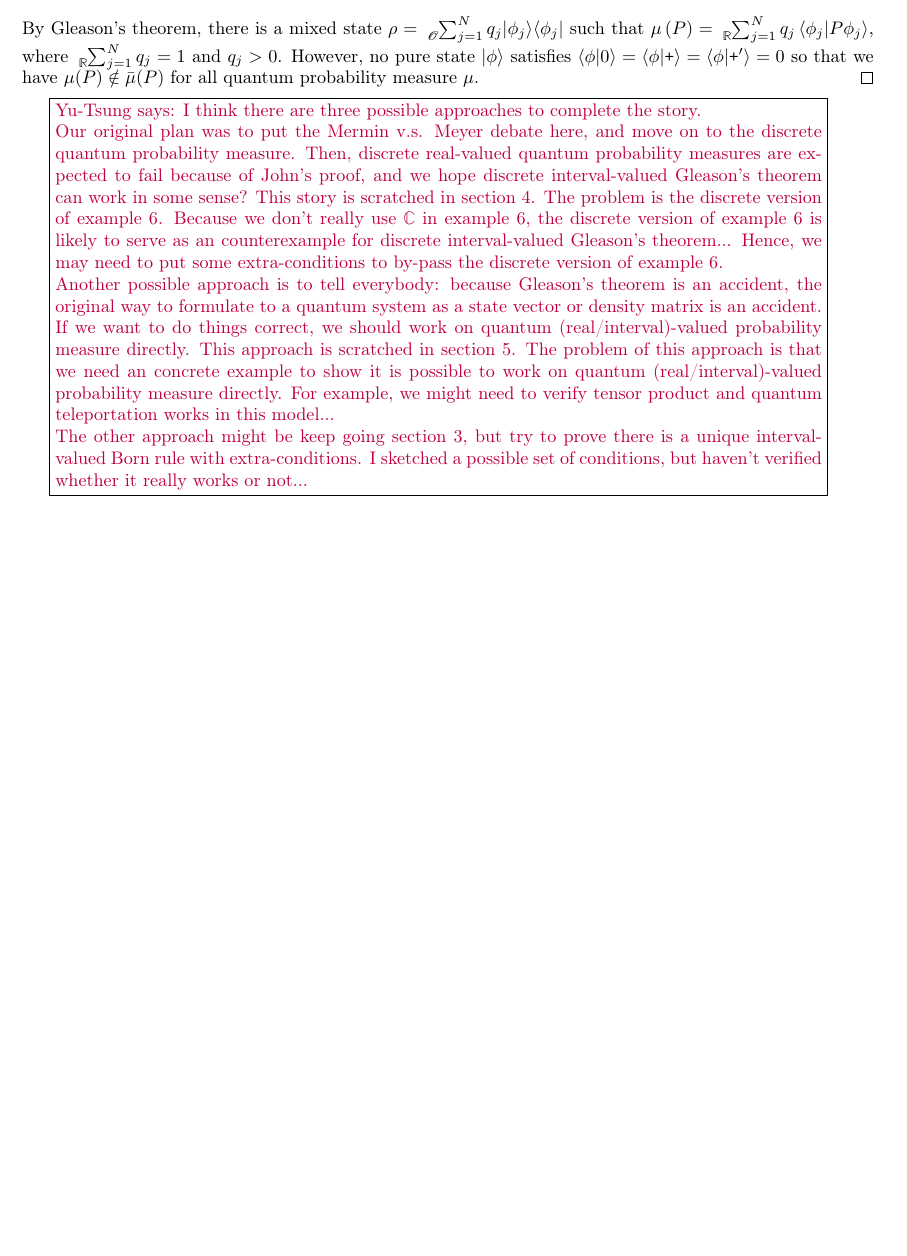
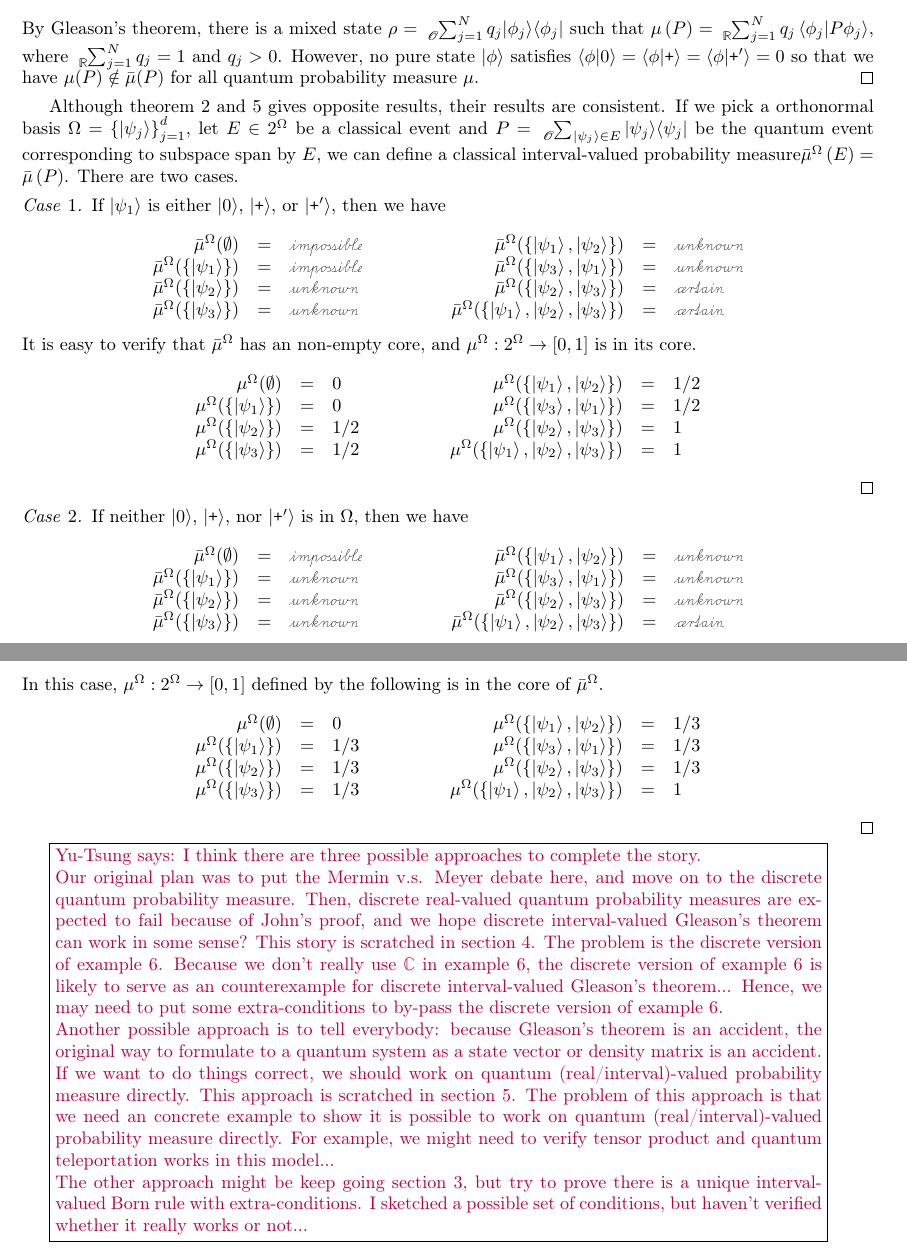
Before and after one commit to yuttai/Contextuality-and-Nonlocality-in-Discrete-Quantum-Theory, a LaTeX document (prob.tex): part of page 12 of 16 before the commit and two parts of pages 12 and 13 of 17 after it, the two joined at a grey line, cut so that both start at the same text, the shorter picture padded with empty space. Compiled offline with pdfLaTeX.

Commit message:
prob.tex Start typing some interpretation... (?)

```diff
--- a/prob.tex
+++ b/prob.tex
@@ -37,6 +37,7 @@
 \newtheorem{cor}{Corollary}
 \newtheorem{lemma}{Lemma}
 \newtheorem{thm}{Theorem}
+\newtheorem{case}{Case}
 \newcommand{\events}{\ensuremath{\mathcal{E}}}
 \newcommand{\qevents}{\ensuremath{\mathcal{E}}}
 \newcommand{\pmeas}{\ensuremath{\mu}}
@@ -1586,6 +1587,85 @@ where $\tensor*[_{\mathbb{R}}]{\sum}{_{j=1}^{N}}q_{j}=1$ and $q_{j}>0$.
 However, no pure state~$\ket{\phi}$ satisfies $\ip{\phi}{0}=\ip{\phi}{\ps}=\ip{\phi}{\ps'}=0$
 so that we have $\mu(P)\notin\bar{\mu}(P)$ for all quantum probability
 measure~$\mu$.\qed\end{example}
+
+Although theorem~\ref{thm:Shapley} and \ref{def:EmptyCoreQuantumInterval-valuedProbability}
+gives opposite results, their results are consistent. If we pick a
+orthonormal basis~$\Omega=\left\{ \ket{\psi_{j}}\right\} _{j=1}^{d}$,
+let $E\in2^{\Omega}$ be a classical event and $P=\tensor*[_{\mathscr{O}}]{\sum}{_{\ket{\psi_{j}}\in E}}\proj{\psi_{j}}$
+be the quantum event corresponding to subspace span by $E$, we can
+define a classical interval-valued probability measure$\bar{\mu}^{\Omega}\left(E\right)=\bar{\mu}\left(P\right)$.
+There are two cases.
+
+\begin{case}If $\ket{\psi_{1}}$ is either $\ket{0}$, $\ket{\ps}$,
+or $\ket{\ps'}$, then we have
+
+\[
+\begin{array}{c@{\qquad\qquad}c}
+\begin{array}{rcl}
+\bar{\mu}^{\Omega}(\emptyset) & = & \imposs\\
+\bar{\mu}^{\Omega}(\{\ket{\psi_{1}}\}) & = & \imposs\\
+\bar{\mu}^{\Omega}(\{\ket{\psi_{2}}\}) & = & \unknown\\
+\bar{\mu}^{\Omega}(\{\ket{\psi_{3}}\}) & = & \unknown
+\end{array} & \begin{array}{rcl}
+\bar{\mu}^{\Omega}(\{\ket{\psi_{1}},\ket{\psi_{2}}\}) & = & \unknown\\
+\bar{\mu}^{\Omega}(\{\ket{\psi_{3}},\ket{\psi_{1}}\}) & = & \unknown\\
+\bar{\mu}^{\Omega}(\{\ket{\psi_{2}},\ket{\psi_{3}}\}) & = & \necess\\
+\bar{\mu}^{\Omega}(\{\ket{\psi_{1}},\ket{\psi_{2}},\ket{\psi_{3}}\}) & = & \necess
+\end{array}\end{array}
+\]
+It is easy to verify that $\bar{\mu}^{\Omega}$ has an non-empty core,
+and $\pmeas^{\Omega}:2^{\Omega}\rightarrow\left[0,1\right]$ is in
+its core.
+\[
+\begin{array}{c@{\qquad\qquad}c}
+\begin{array}{rcl}
+\pmeas^{\Omega}(\emptyset) & = & 0\\
+\pmeas^{\Omega}(\{\ket{\psi_{1}}\}) & = & 0\\
+\pmeas^{\Omega}(\{\ket{\psi_{2}}\}) & = & 1/2\\
+\pmeas^{\Omega}(\{\ket{\psi_{3}}\}) & = & 1/2
+\end{array} & \begin{array}{rcl}
+\pmeas^{\Omega}(\{\ket{\psi_{1}},\ket{\psi_{2}}\}) & = & 1/2\\
+\pmeas^{\Omega}(\{\ket{\psi_{3}},\ket{\psi_{1}}\}) & = & 1/2\\
+\pmeas^{\Omega}(\{\ket{\psi_{2}},\ket{\psi_{3}}\}) & = & 1\\
+\pmeas^{\Omega}(\{\ket{\psi_{1}},\ket{\psi_{2}},\ket{\psi_{3}}\}) & = & 1
+\end{array}\end{array}
+\]
+\qed\end{case}
+
+\begin{case}If neither $\ket{0}$, $\ket{\ps}$, nor $\ket{\ps'}$
+is in $\Omega$, then we have
+
+\[
+\begin{array}{c@{\qquad\qquad}c}
+\begin{array}{rcl}
+\bar{\mu}^{\Omega}(\emptyset) & = & \imposs\\
+\bar{\mu}^{\Omega}(\{\ket{\psi_{1}}\}) & = & \unknown\\
+\bar{\mu}^{\Omega}(\{\ket{\psi_{2}}\}) & = & \unknown\\
+\bar{\mu}^{\Omega}(\{\ket{\psi_{3}}\}) & = & \unknown
+\end{array} & \begin{array}{rcl}
+\bar{\mu}^{\Omega}(\{\ket{\psi_{1}},\ket{\psi_{2}}\}) & = & \unknown\\
+\bar{\mu}^{\Omega}(\{\ket{\psi_{3}},\ket{\psi_{1}}\}) & = & \unknown\\
+\bar{\mu}^{\Omega}(\{\ket{\psi_{2}},\ket{\psi_{3}}\}) & = & \unknown\\
+\bar{\mu}^{\Omega}(\{\ket{\psi_{1}},\ket{\psi_{2}},\ket{\psi_{3}}\}) & = & \necess
+\end{array}\end{array}
+\]
+In this case, $\pmeas^{\Omega}:2^{\Omega}\rightarrow\left[0,1\right]$
+defined by the following is in the core of $\bar{\mu}^{\Omega}$.
+\[
+\begin{array}{c@{\qquad\qquad}c}
+\begin{array}{rcl}
+\pmeas^{\Omega}(\emptyset) & = & 0\\
+\pmeas^{\Omega}(\{\ket{\psi_{1}}\}) & = & 1/3\\
+\pmeas^{\Omega}(\{\ket{\psi_{2}}\}) & = & 1/3\\
+\pmeas^{\Omega}(\{\ket{\psi_{3}}\}) & = & 1/3
+\end{array} & \begin{array}{rcl}
+\pmeas^{\Omega}(\{\ket{\psi_{1}},\ket{\psi_{2}}\}) & = & 1/3\\
+\pmeas^{\Omega}(\{\ket{\psi_{3}},\ket{\psi_{1}}\}) & = & 1/3\\
+\pmeas^{\Omega}(\{\ket{\psi_{2}},\ket{\psi_{3}}\}) & = & 1/3\\
+\pmeas^{\Omega}(\{\ket{\psi_{1}},\ket{\psi_{2}},\ket{\psi_{3}}\}) & = & 1
+\end{array}\end{array}
+\]
+\qed\end{case}
 
 %%%%%%%%%%%%%%%%%%%%%%%%%%%%%%%%%%%%%%%%%%%%%%%%%%%%%%%%%%%%%%%%%%%%%%%%%%%%%%
 
```
Also changed, not shown: prob.pdf, prob.tex (12 more changed lines), 1 other file.
